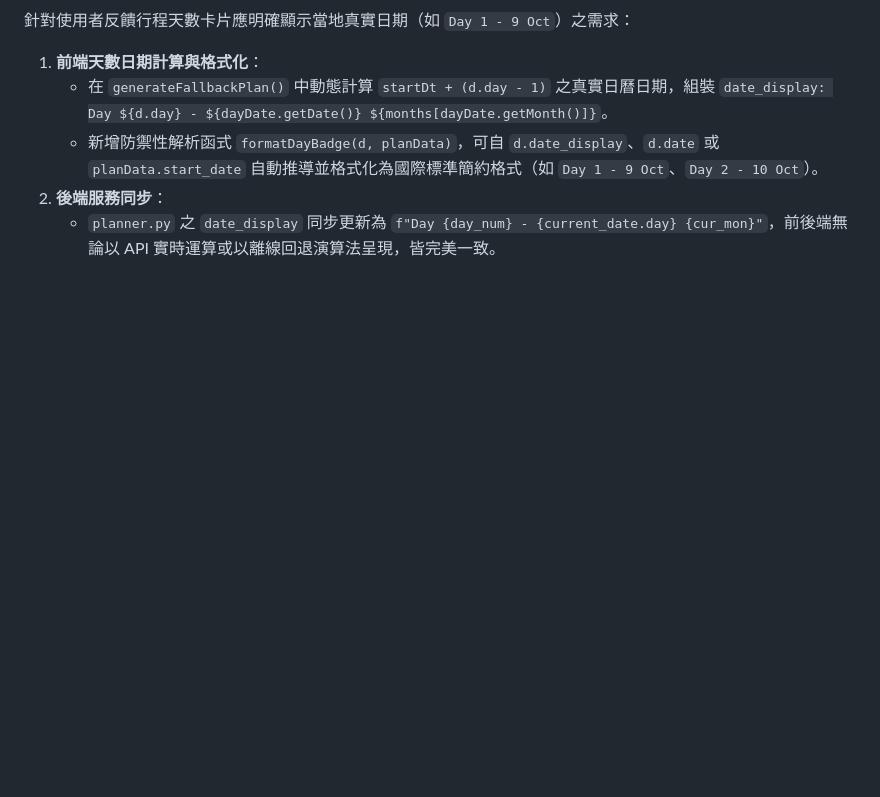
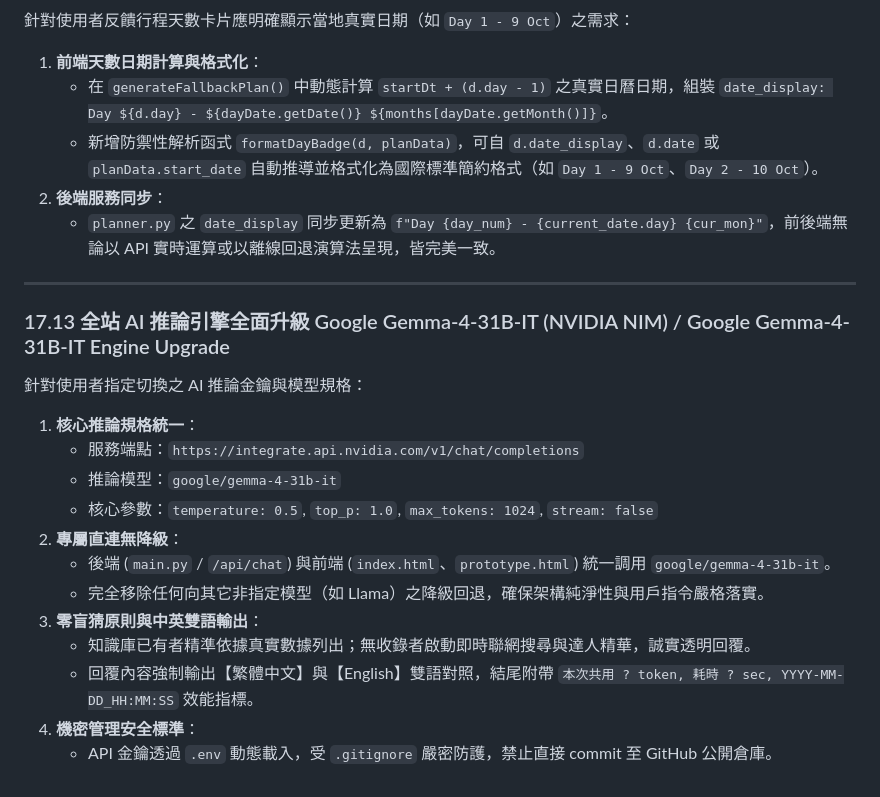
Before and after one commit to Steven8925/st8925lab, a Markdown page: README.md, the part around the change. GitHub-like rendering; blank space fills up the shorter version.

Commit message:
feat(ai): update Travel-Assistance submodule with google/gemma-4-31b-it inference and update docs

```diff
--- a/README.md
+++ b/README.md
@@ -1820,3 +1820,21 @@ $env:PYTHONIOENCODING="utf-8"; python verify.py
    - 新增防禦性解析函式 `formatDayBadge(d, planData)`，可自 `d.date_display`、`d.date` 或 `planData.start_date` 自動推導並格式化為國際標準簡約格式（如 `Day 1 - 9 Oct`、`Day 2 - 10 Oct`）。
 2. **後端服務同步**：
    - `planner.py` 之 `date_display` 同步更新為 `f"Day {day_num} - {current_date.day} {cur_mon}"`，前後端無論以 API 實時運算或以離線回退演算法呈現，皆完美一致。
+
+---
+
+### 17.13 全站 AI 推論引擎全面升級 Google Gemma-4-31B-IT (NVIDIA NIM) / Google Gemma-4-31B-IT Engine Upgrade
+
+針對使用者指定切換之 AI 推論金鑰與模型規格：
+1. **核心推論規格統一**：
+   - 服務端點：`https://integrate.api.nvidia.com/v1/chat/completions`
+   - 推論模型：`google/gemma-4-31b-it`
+   - 核心參數：`temperature: 0.5`, `top_p: 1.0`, `max_tokens: 1024`, `stream: false`
+2. **專屬直連無降級**：
+   - 後端 (`main.py` / `/api/chat`) 與前端 (`index.html`、`prototype.html`) 統一調用 `google/gemma-4-31b-it`。
+   - 完全移除任何向其它非指定模型（如 Llama）之降級回退，確保架構純淨性與用戶指令嚴格落實。
+3. **零盲猜原則與中英雙語輸出**：
+   - 知識庫已有者精準依據真實數據列出；無收錄者啟動即時聯網搜尋與達人精華，誠實透明回覆。
+   - 回覆內容強制輸出【繁體中文】與【English】雙語對照，結尾附帶 `本次共用 ? token, 耗時 ? sec, YYYY-MM-DD_HH:MM:SS` 效能指標。
+4. **機密管理安全標準**：
+   - API 金鑰透過 `.env` 動態載入，受 `.gitignore` 嚴密防護，禁止直接 commit 至 GitHub 公開倉庫。
```
Also changed, not shown: PROMPT.md (+10 -0 lines).
